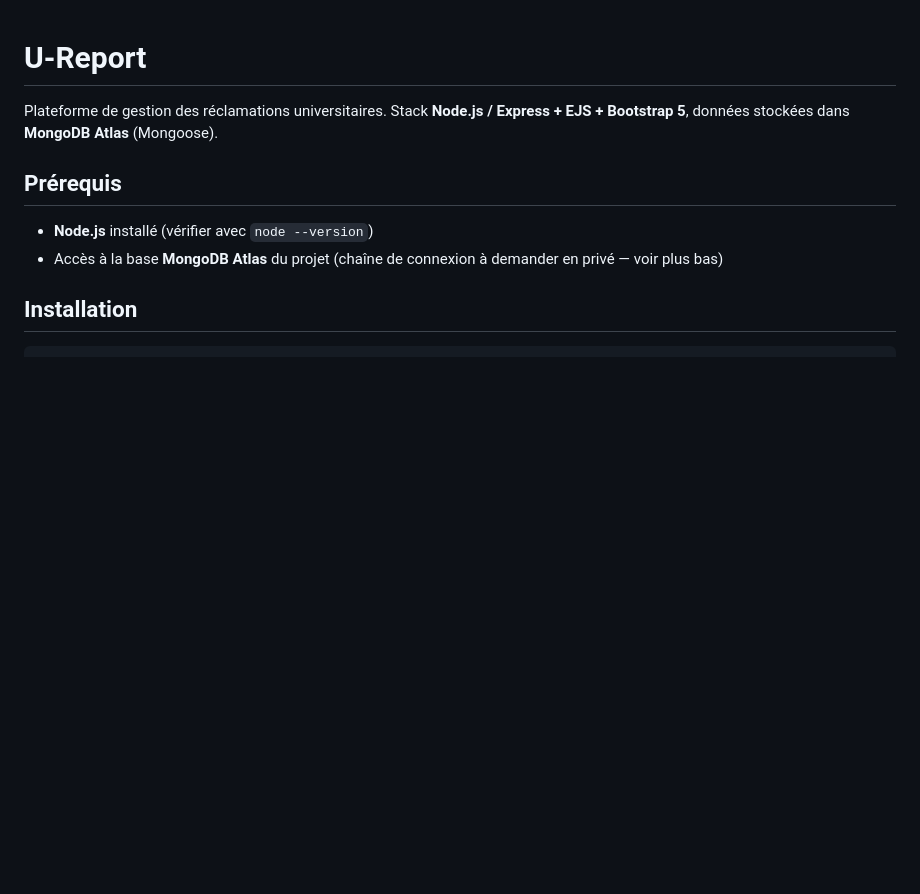
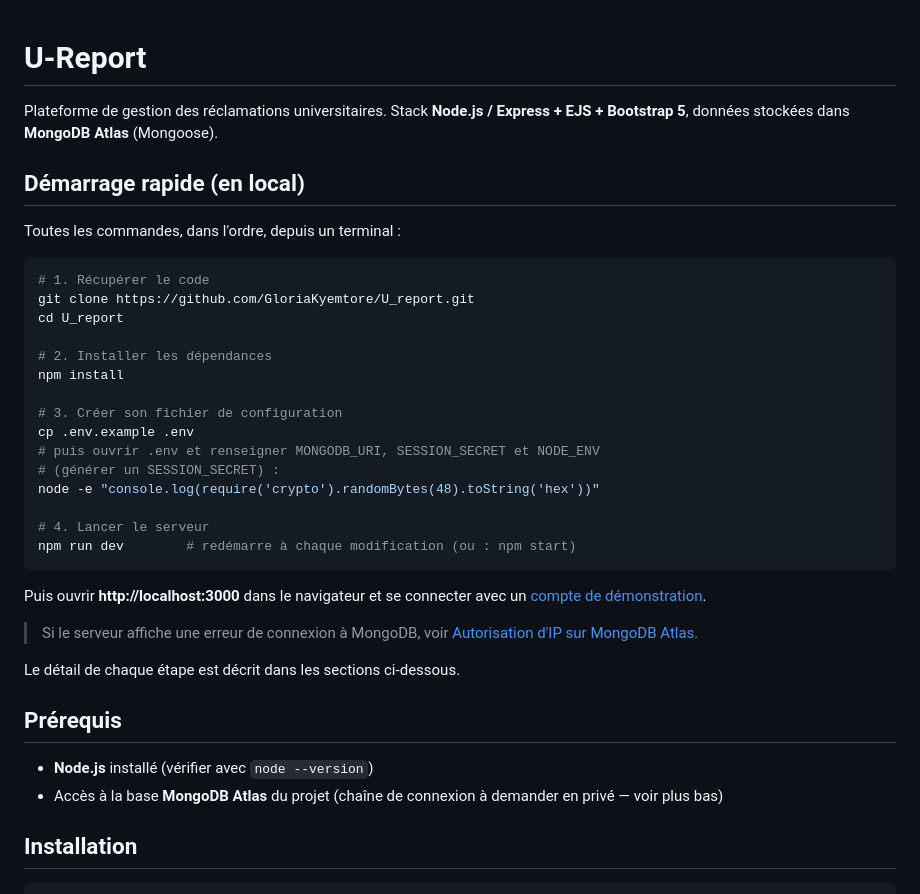
Before and after one commit to GloriaKyemtore/U_report, a Markdown page: README.md, the part around the change. Rendered like a GitHub page; blank space fills up the shorter version.

Commit message:
Ajoute une section Demarrage rapide au README
Regroupe en tete de fichier les commandes a lancer dans l'ordre pour
installer et demarrer le projet, avec un lien vers le detail des etapes.

Co-Authored-By: Claude Opus 4.8 <noreply@anthropic.com>

````diff
--- a/README.md
+++ b/README.md
@@ -2,6 +2,36 @@
 
 Plateforme de gestion des réclamations universitaires.
 Stack **Node.js / Express + EJS + Bootstrap 5**, données stockées dans **MongoDB Atlas** (Mongoose).
+
+## Démarrage rapide (en local)
+
+Toutes les commandes, dans l'ordre, depuis un terminal :
+
+```bash
+# 1. Récupérer le code
+git clone https://github.com/GloriaKyemtore/U_report.git
+cd U_report
+
+# 2. Installer les dépendances
+npm install
+
+# 3. Créer son fichier de configuration
+cp .env.example .env
+# puis ouvrir .env et renseigner MONGODB_URI, SESSION_SECRET et NODE_ENV
+# (générer un SESSION_SECRET) :
+node -e "console.log(require('crypto').randomBytes(48).toString('hex'))"
+
+# 4. Lancer le serveur
+npm run dev        # redémarre à chaque modification (ou : npm start)
+```
+
+Puis ouvrir **http://localhost:3000** dans le navigateur et se connecter avec un
+[compte de démonstration](#comptes-de-démonstration).
+
+> Si le serveur affiche une erreur de connexion à MongoDB, voir
+> [Autorisation d'IP sur MongoDB Atlas](#️-autorisation-dip-sur-mongodb-atlas).
+
+Le détail de chaque étape est décrit dans les sections ci-dessous.
 
 ## Prérequis
 
````
